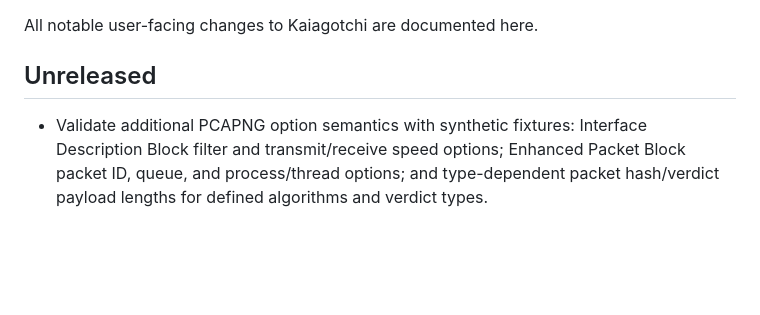
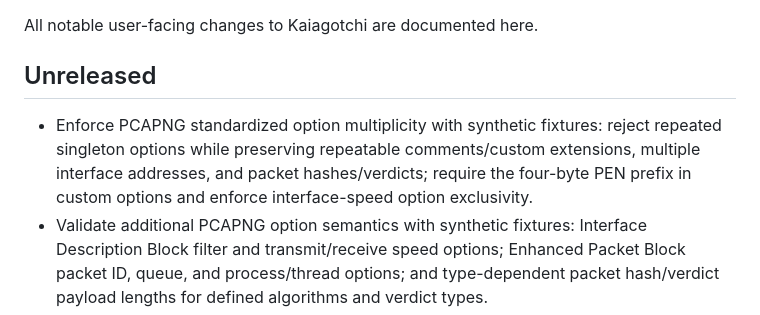
Before and after one commit to Ekco-S64QTN6/Kaiagotchi, a Markdown page: CHANGELOG.md, the part around the change. Drawn GitHub-style; blank space fills up the shorter version.

Commit message:
docs: document PCAPNG option multiplicity validation

```diff
--- a/CHANGELOG.md
+++ b/CHANGELOG.md
@@ -4,6 +4,7 @@ All notable user-facing changes to Kaiagotchi are documented here.
 
 ## Unreleased
 
+- Enforce PCAPNG standardized option multiplicity with synthetic fixtures: reject repeated singleton options while preserving repeatable comments/custom extensions, multiple interface addresses, and packet hashes/verdicts; require the four-byte PEN prefix in custom options and enforce interface-speed option exclusivity.
 - Validate additional PCAPNG option semantics with synthetic fixtures: Interface Description Block filter and transmit/receive speed options; Enhanced Packet Block packet ID, queue, and process/thread options; and type-dependent packet hash/verdict payload lengths for defined algorithms and verdict types.
 - Validate PCAPNG Name Resolution Block record boundaries, mandatory end records, known-record lengths/terminators, DNS and Interface Statistics option sizes, statistics interface references, and Decryption Secrets data/option boundaries with synthetic fixtures.
 - Keep MonitoringAgent shutdown shielded through repeated caller cancellation and retain the process handle/capture files when the post-kill wait fails, so a later stop can retry reaping before restoring the adapter or cleaning captures.
```
